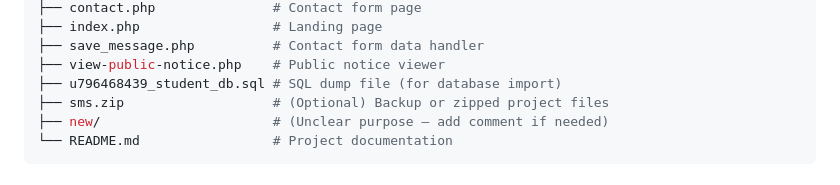
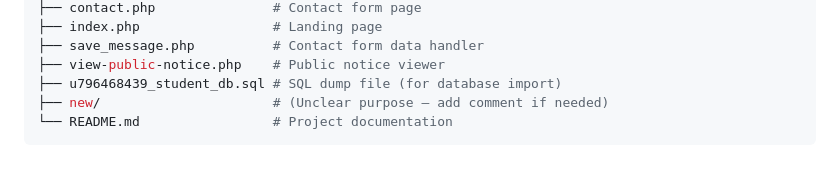
Before and after one commit to codewithritiksaini/Student-Management-System, a Markdown page: README.md, the part around the change. GitHub-like rendering.

````diff
--- a/README.md
+++ b/README.md
@@ -127,7 +127,6 @@ student-management-system/
 ├── save_message.php          # Contact form data handler
 ├── view-public-notice.php    # Public notice viewer
 ├── u796468439_student_db.sql # SQL dump file (for database import)
-├── sms.zip                   # (Optional) Backup or zipped project files
 ├── new/                      # (Unclear purpose – add comment if needed)
 └── README.md                 # Project documentation
 ```
````
